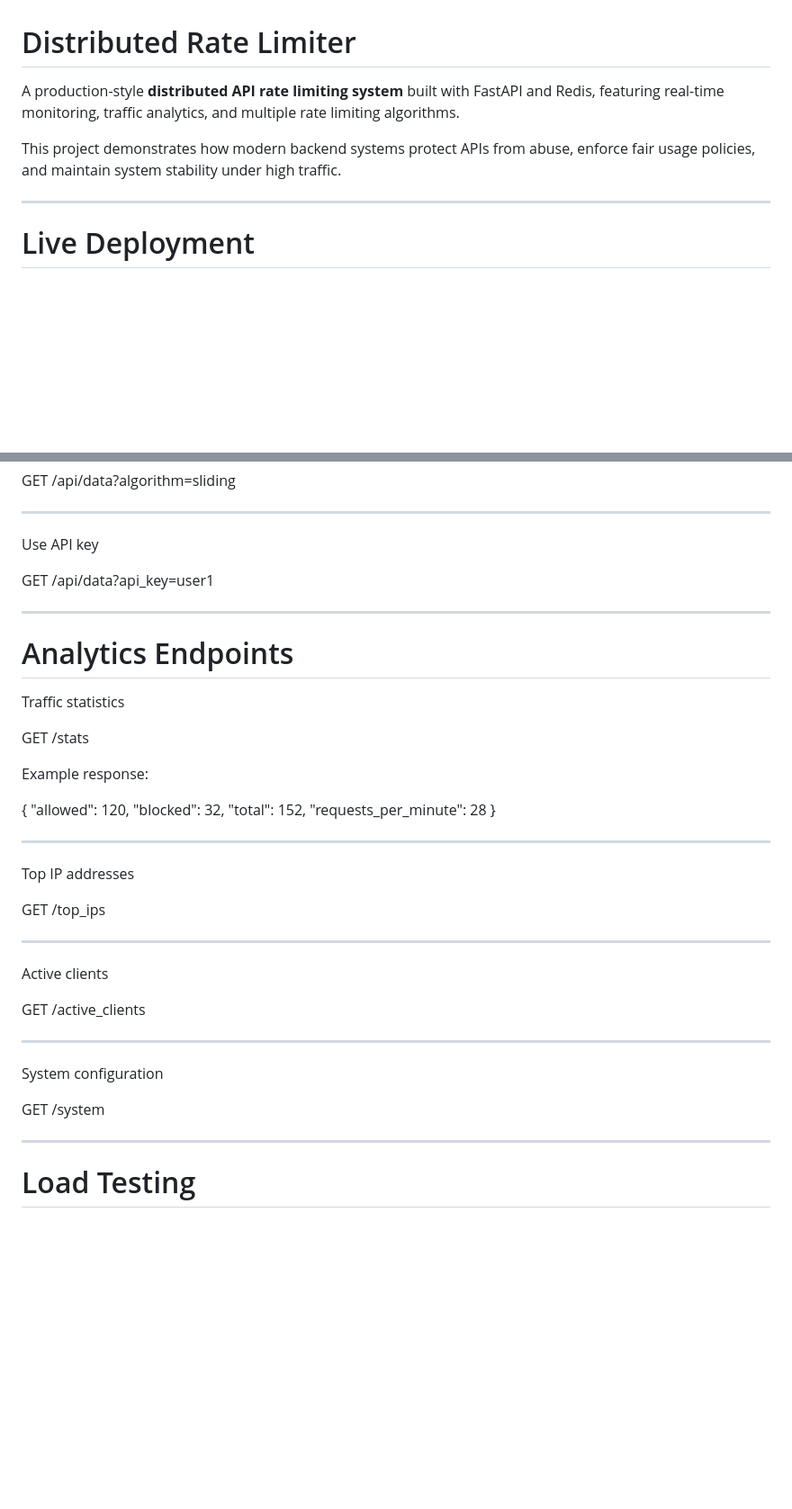
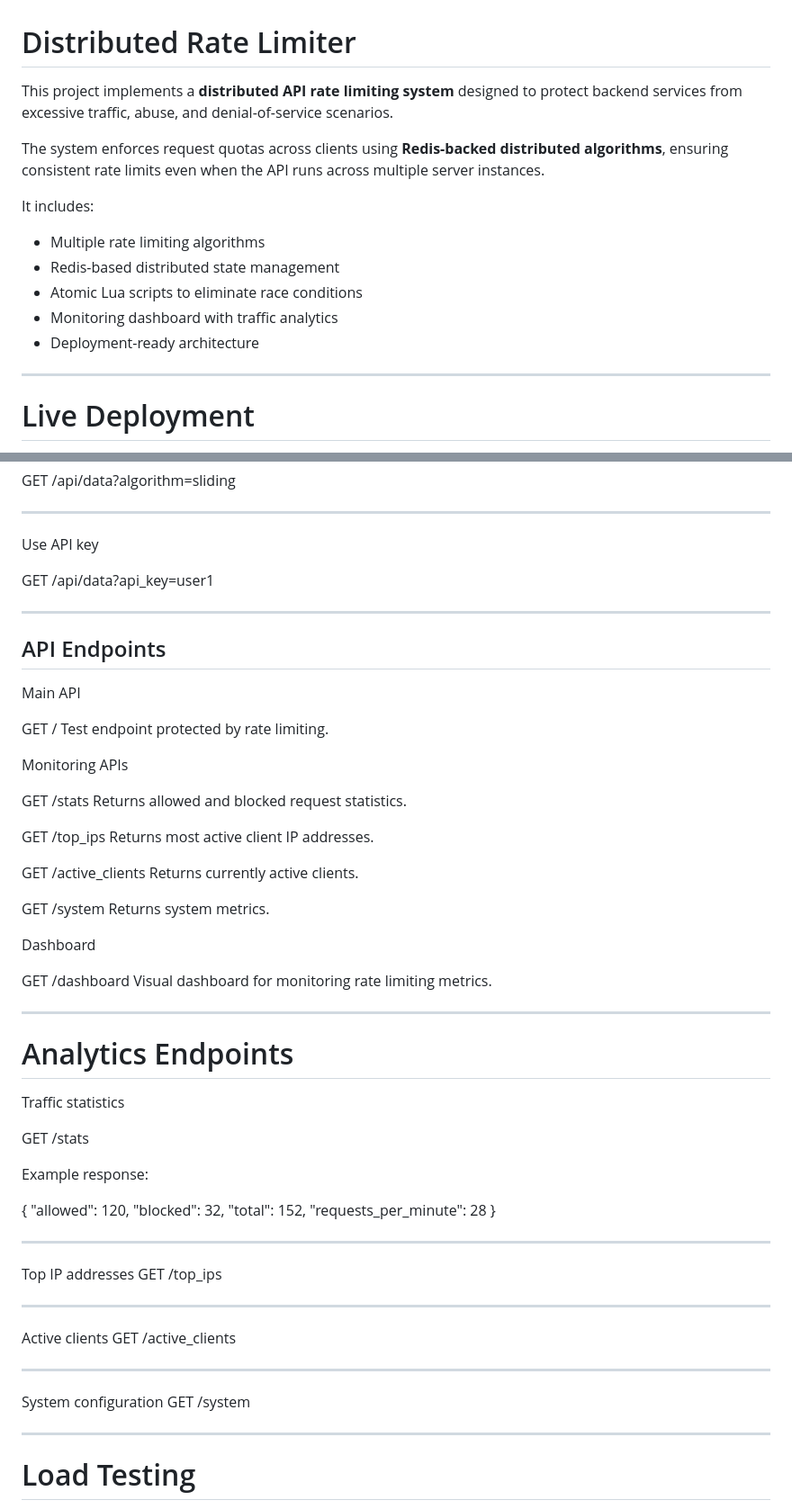
Before and after one commit to Prafful7601/distributed-rate-limiter, a Markdown page: README.md, 2 parts joined by grey strips. Shown at 90% size. Rendered like a GitHub page; blank space fills up the shorter version.

```diff
--- a/README.md
+++ b/README.md
@@ -1,8 +1,16 @@
 # Distributed Rate Limiter
 
-A production-style **distributed API rate limiting system** built with FastAPI and Redis, featuring real-time monitoring, traffic analytics, and multiple rate limiting algorithms.
+This project implements a **distributed API rate limiting system** designed to protect backend services from excessive traffic, abuse, and denial-of-service scenarios.
 
-This project demonstrates how modern backend systems protect APIs from abuse, enforce fair usage policies, and maintain system stability under high traffic.
+The system enforces request quotas across clients using **Redis-backed distributed algorithms**, ensuring consistent rate limits even when the API runs across multiple server instances.
+
+It includes:
+
+- Multiple rate limiting algorithms
+- Redis-based distributed state management
+- Atomic Lua scripts to eliminate race conditions
+- Monitoring dashboard with traffic analytics
+- Deployment-ready architecture
 
 ---
 
@@ -165,6 +192,34 @@ GET /api/data?api_key=user1
 
 ---
 
+## API Endpoints
+
+Main API
+
+GET /
+Test endpoint protected by rate limiting.
+
+Monitoring APIs
+
+GET /stats
+Returns allowed and blocked request statistics.
+
+GET /top_ips
+Returns most active client IP addresses.
+
+GET /active_clients
+Returns currently active clients.
+
+GET /system
+Returns system metrics.
+
+Dashboard
+
+GET /dashboard
+Visual dashboard for monitoring rate limiting metrics.
+
+---
+
 # Analytics Endpoints
 
 Traffic statistics
@@ -183,19 +238,16 @@ Example response:
 ---
 
 Top IP addresses
-
 GET /top_ips
 
 ---
 
 Active clients
-
 GET /active_clients
 
 ---
 
 System configuration
-
 GET /system
 
 ---
```
Also changed, not shown: other parts of README.md (+111 -51 lines).
